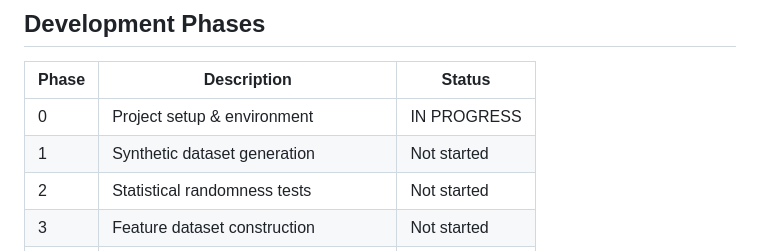
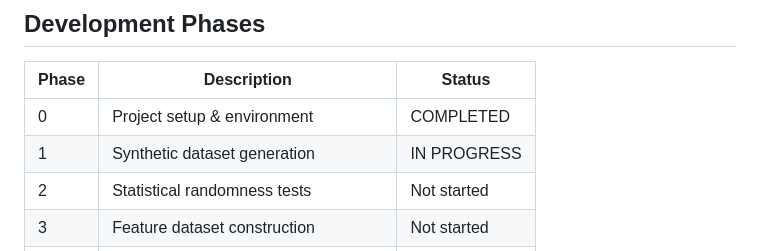
Before and after one commit to rohtheroos-84/RandFusion, a Markdown page: README.md, the part around the change. Rendered like a GitHub page.

Commit message:
plan AND readme updated: phase 0 done

```diff
--- a/README.md
+++ b/README.md
@@ -132,8 +132,8 @@ python -m src.models.evaluate
 
 | Phase | Description                              | Status      |
 |-------|------------------------------------------|-------------|
-| 0     | Project setup & environment              | IN PROGRESS |
-| 1     | Synthetic dataset generation             | Not started |
+| 0     | Project setup & environment              | COMPLETED   |
+| 1     | Synthetic dataset generation             | IN PROGRESS |
 | 2     | Statistical randomness tests             | Not started |
 | 3     | Feature dataset construction             | Not started |
 | 4     | ML model training & ensemble             | Not started |
```
Also changed, not shown: PLAN.md (+6 -6 lines).
